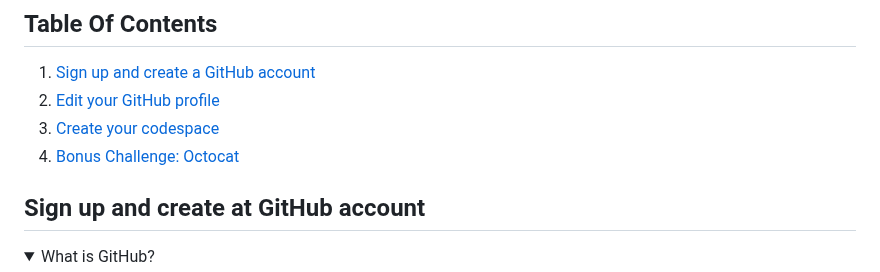
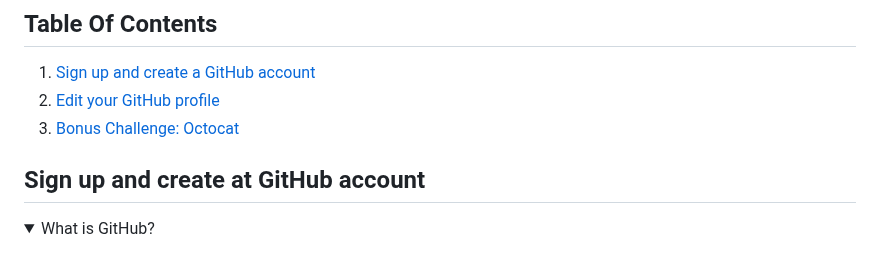
Before and after one commit to microsoft/EveryoneCanCode-US, a Markdown page: Track_1_ToDo_App/Sprint-00 - Environment Setup/01 - Setup GitHub Account.md, the part around the change. GitHub-like rendering; folded sections open.

Commit message:
removed extra table of contents item

```diff
--- a/Track_1_ToDo_App/Sprint-00 - Environment Setup/01 - Setup GitHub Account.md
+++ b/Track_1_ToDo_App/Sprint-00 - Environment Setup/01 - Setup GitHub Account.md
@@ -11,8 +11,7 @@ You will learn the following:
 
 1. [Sign up and create a GitHub account](#sign-up-and-create-at-github-account)
 2. [Edit your GitHub profile](#edit-your-github-profile)
-3. [Create your codespace](#create-your-codespace)
-4. [Bonus Challenge: Octocat](#bonus-challenge-build-your-own-octocat)
+3. [Bonus Challenge: Octocat](#bonus-challenge-build-your-own-octocat)
 
 ## Sign up and create at GitHub account
 
```
